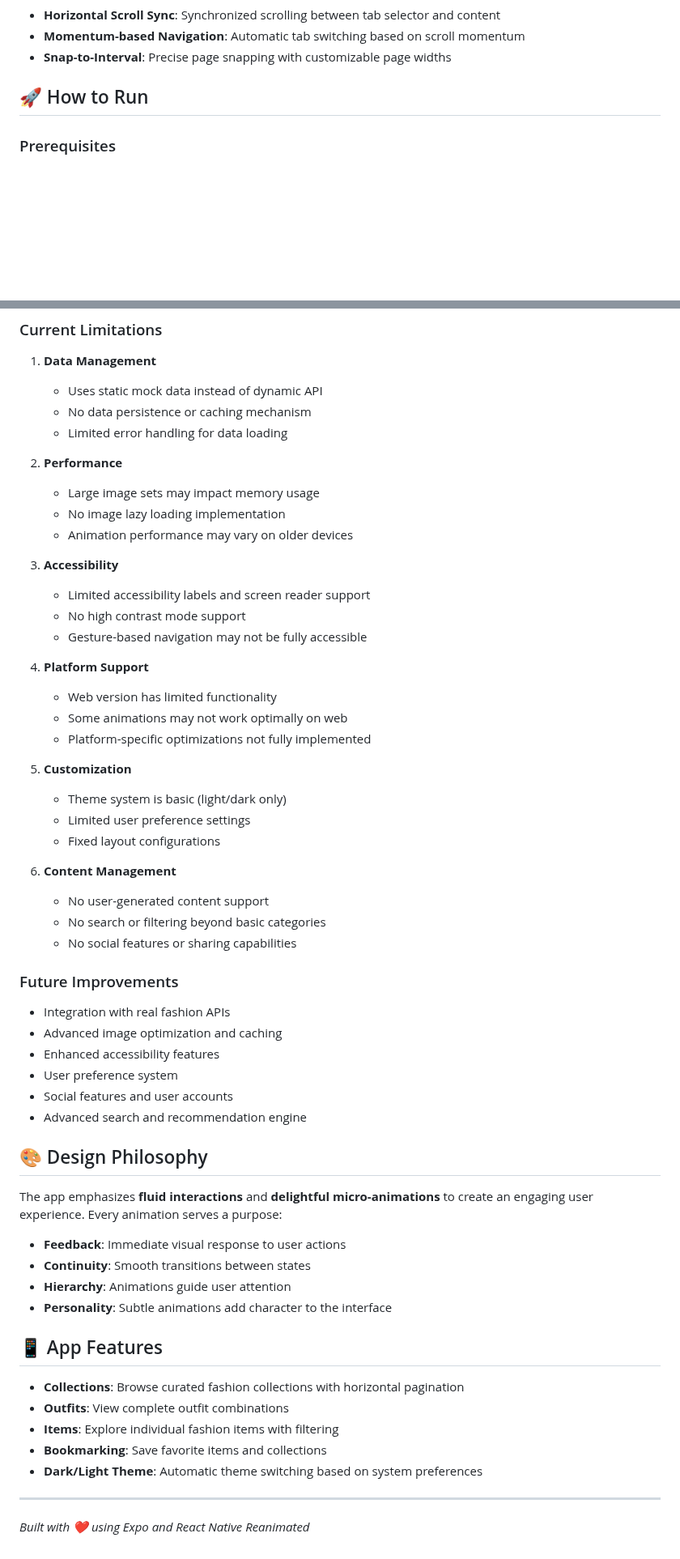
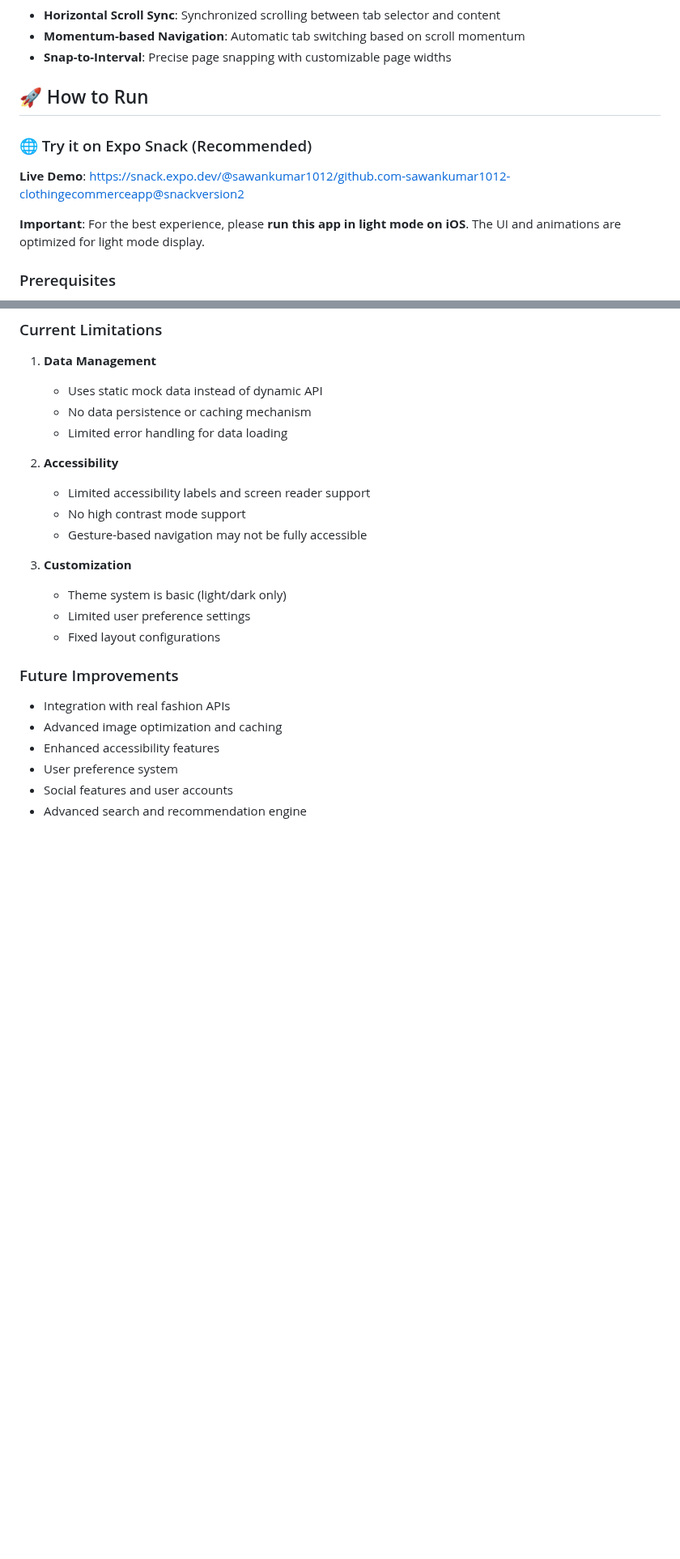
Before and after one commit to sawankumar1012/clothingecommerceapp, a Markdown page: README.md, 2 parts joined by grey strips. Shown at 81% size. Rendered like a GitHub page; blank space fills up the shorter version.

```diff
--- a/README.md
+++ b/README.md
@@ -32,6 +50,12 @@ This app showcases various sophisticated animations implemented with React Nativ
 
 ## 🚀 How to Run
 
+### 🌐 Try it on Expo Snack (Recommended)
+
+**Live Demo**: [https://snack.expo.dev/@sawankumar1012/github.com-sawankumar1012-clothingecommerceapp@snackversion2](https://snack.expo.dev/@sawankumar1012/github.com-sawankumar1012-clothingecommerceapp@snackversion2)
+
+**Important**: For the best experience, please **run this app in light mode on iOS**. The UI and animations are optimized for light mode display.
+
 ### Prerequisites
 - Node.js 16+ installed
 - Expo CLI installed globally: `npm install -g @expo/cli`
@@ -136,30 +157,18 @@ components/
    - No data persistence or caching mechanism
    - Limited error handling for data loading
 
-2. **Performance**
-   - Large image sets may impact memory usage
-   - No image lazy loading implementation
-   - Animation performance may vary on older devices
-
-3. **Accessibility**
+2. **Accessibility**
    - Limited accessibility labels and screen reader support
    - No high contrast mode support
    - Gesture-based navigation may not be fully accessible
 
-4. **Platform Support**
-   - Web version has limited functionality
-   - Some animations may not work optimally on web
-   - Platform-specific optimizations not fully implemented
 
-5. **Customization**
+3. **Customization**
    - Theme system is basic (light/dark only)
    - Limited user preference settings
    - Fixed layout configurations
 
-6. **Content Management**
-   - No user-generated content support
-   - No search or filtering beyond basic categories
-   - No social features or sharing capabilities
+
 
 ### Future Improvements
 - Integration with real fashion APIs
@@ -168,23 +177,3 @@ components/
 - User preference system
 - Social features and user accounts
 - Advanced search and recommendation engine
-
-## 🎨 Design Philosophy
-
-The app emphasizes **fluid interactions** and **delightful micro-animations** to create an engaging user experience. Every animation serves a purpose:
-- **Feedback**: Immediate visual response to user actions
-- **Continuity**: Smooth transitions between states
-- **Hierarchy**: Animations guide user attention
-- **Personality**: Subtle animations add character to the interface
-
-## 📱 App Features
-
-- **Collections**: Browse curated fashion collections with horizontal pagination
-- **Outfits**: View complete outfit combinations
-- **Items**: Explore individual fashion items with filtering
-- **Bookmarking**: Save favorite items and collections
-- **Dark/Light Theme**: Automatic theme switching based on system preferences
-
----
-
-*Built with ❤️ using Expo and React Native Reanimated*
```
Also changed, not shown: other parts of README.md (+24 -9 lines).
